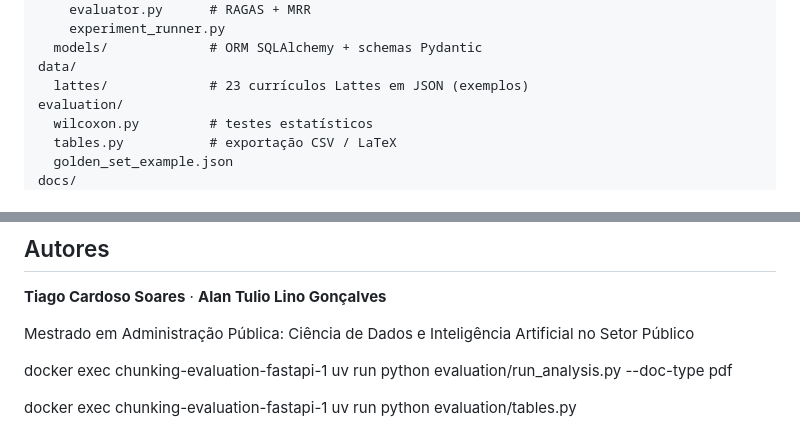
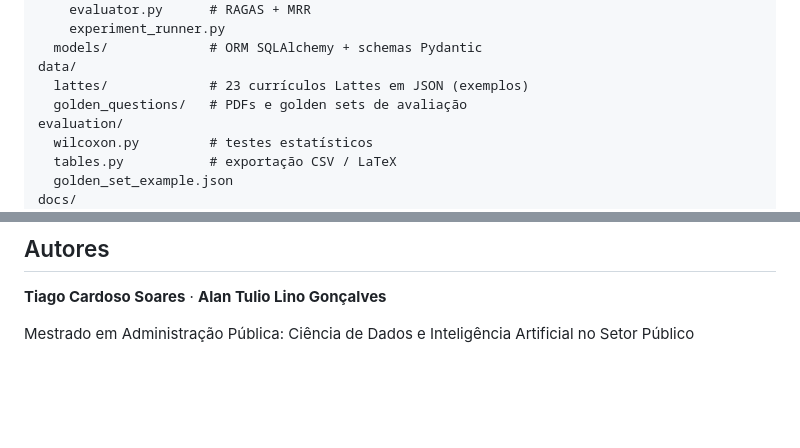
Before and after one commit to tiagocardosos/api-chunking-evaluation, a Markdown page: README.md, 2 parts joined by grey strips. GitHub-like rendering; blank space fills up the shorter version.

```diff
--- a/README.md
+++ b/README.md
@@ -91,6 +125,7 @@ backend/
   models/             # ORM SQLAlchemy + schemas Pydantic
 data/
   lattes/             # 23 currículos Lattes em JSON (exemplos)
+  golden_questions/   # PDFs e golden sets de avaliação
 evaluation/
   wilcoxon.py         # testes estatísticos
   tables.py           # exportação CSV / LaTeX
@@ -208,8 +243,3 @@ Consulte `docs/PAPER-NOTES.md` para justificativas das escolhas técnicas releva
 **Tiago Cardoso Soares** · **Alan Tulio Lino Gonçalves**
 
 Mestrado em Administração Pública: Ciência de Dados e Inteligência Artificial no Setor Público
-
-
-docker exec chunking-evaluation-fastapi-1 uv run python evaluation/run_analysis.py --doc-type pdf
-
-docker exec chunking-evaluation-fastapi-1 uv run python evaluation/tables.py
```
Also changed, not shown: other parts of README.md (+38 -4 lines).
